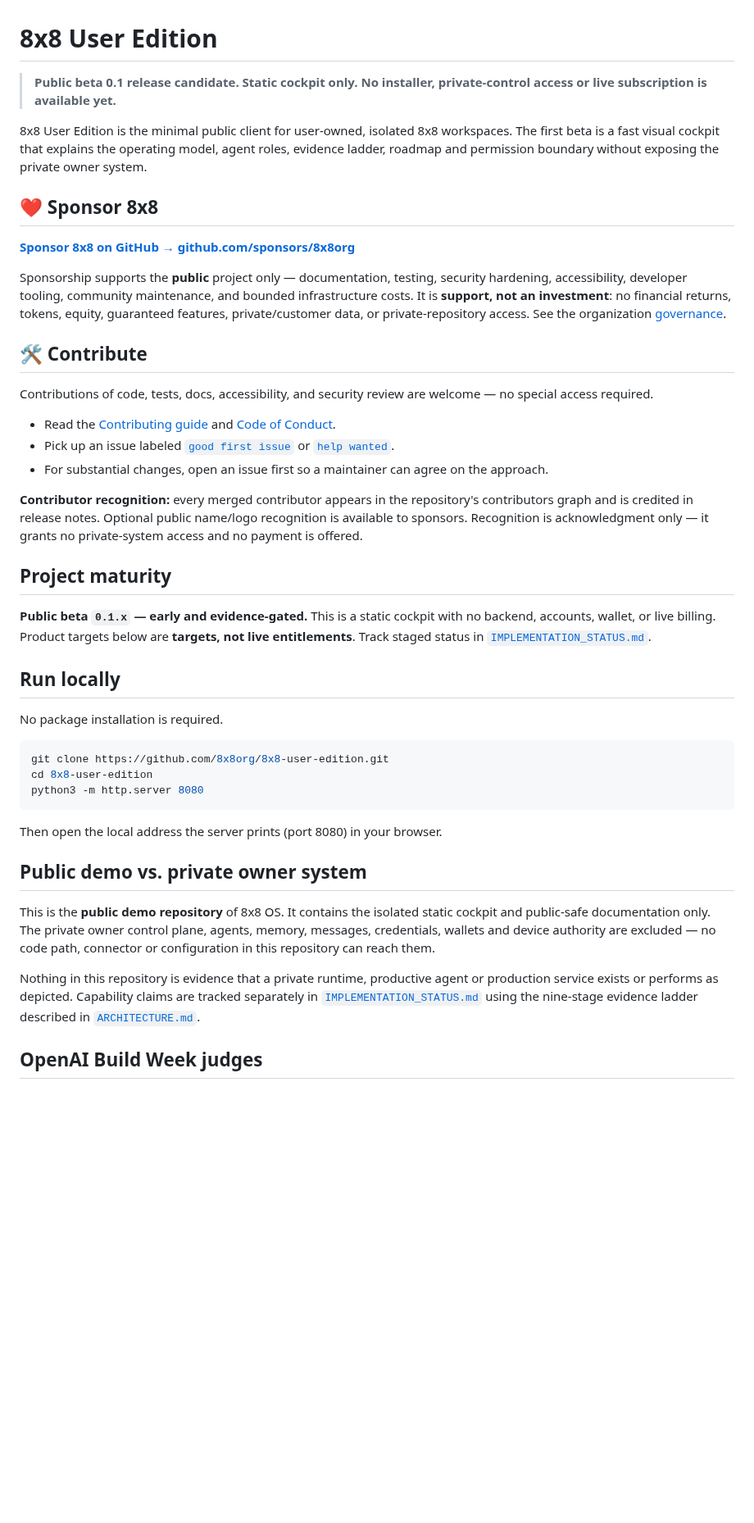
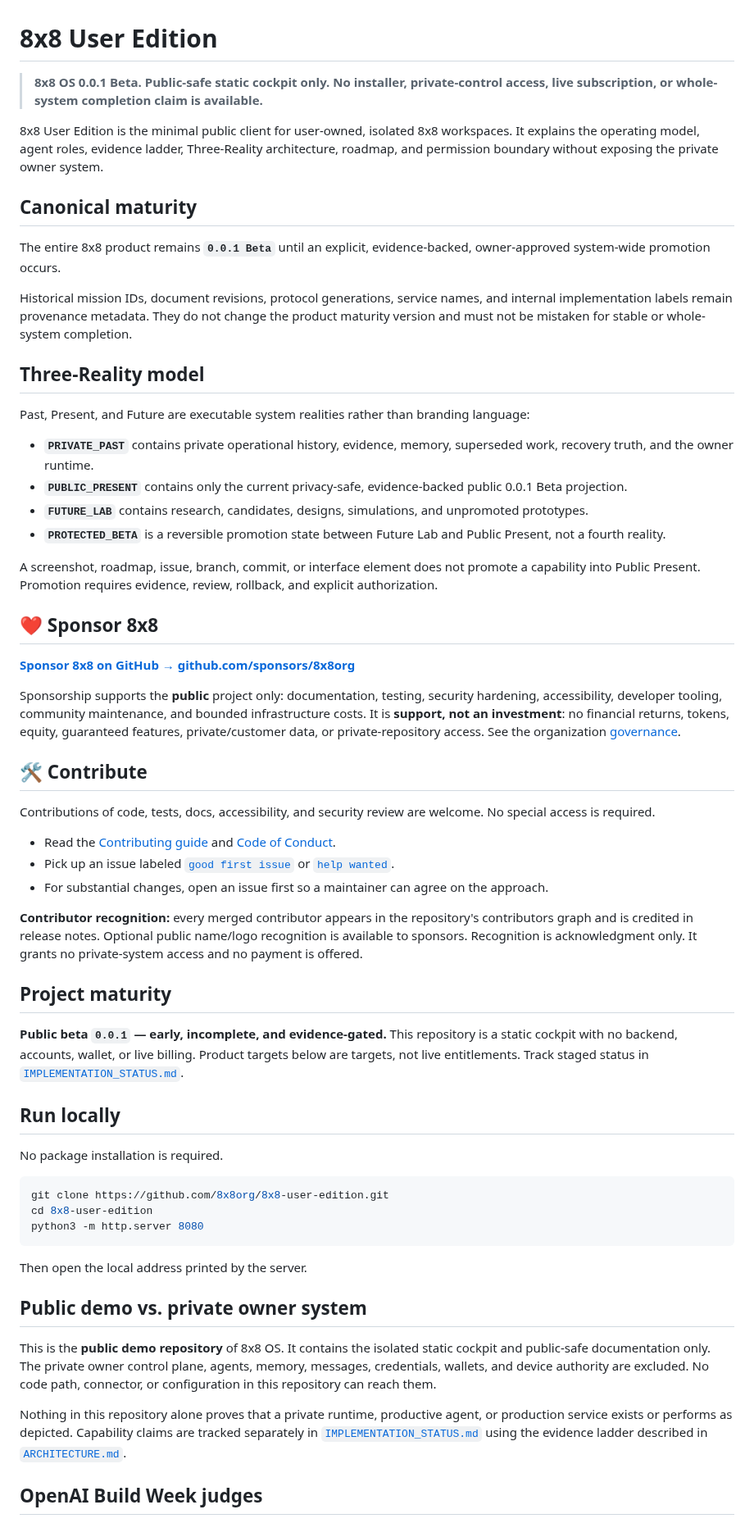
Before and after one commit to 8x8org/8x8-user-edition, a Markdown page: README.md, the part around one of its changes. Shown at 82% size. Rendered like a GitHub page; blank space fills up the shorter version.

Commit message:
docs: align User Edition with 8x8 0.0.1 Beta and Three-Reality policy

````diff
--- a/README.md
+++ b/README.md
@@ -1,28 +1,45 @@
 # 8x8 User Edition
 
-> **Public beta 0.1 release candidate. Static cockpit only. No installer, private-control access or live subscription is available yet.**
+> **8x8 OS 0.0.1 Beta. Public-safe static cockpit only. No installer, private-control access, live subscription, or whole-system completion claim is available.**
 
-8x8 User Edition is the minimal public client for user-owned, isolated 8x8 workspaces. The first beta is a fast visual cockpit that explains the operating model, agent roles, evidence ladder, roadmap and permission boundary without exposing the private owner system.
+8x8 User Edition is the minimal public client for user-owned, isolated 8x8 workspaces. It explains the operating model, agent roles, evidence ladder, Three-Reality architecture, roadmap, and permission boundary without exposing the private owner system.
+
+## Canonical maturity
+
+The entire 8x8 product remains **`0.0.1 Beta`** until an explicit, evidence-backed, owner-approved system-wide promotion occurs.
+
+Historical mission IDs, document revisions, protocol generations, service names, and internal implementation labels remain provenance metadata. They do not change the product maturity version and must not be mistaken for stable or whole-system completion.
+
+## Three-Reality model
+
+Past, Present, and Future are executable system realities rather than branding language:
+
+- **`PRIVATE_PAST`** contains private operational history, evidence, memory, superseded work, recovery truth, and the owner runtime.
+- **`PUBLIC_PRESENT`** contains only the current privacy-safe, evidence-backed public 0.0.1 Beta projection.
+- **`FUTURE_LAB`** contains research, candidates, designs, simulations, and unpromoted prototypes.
+- **`PROTECTED_BETA`** is a reversible promotion state between Future Lab and Public Present, not a fourth reality.
+
+A screenshot, roadmap, issue, branch, commit, or interface element does not promote a capability into Public Present. Promotion requires evidence, review, rollback, and explicit authorization.
 
 ## ❤️ Sponsor 8x8
 
 [**Sponsor 8x8 on GitHub → github.com/sponsors/8x8org**](https://github.com/sponsors/8x8org)
 
-Sponsorship supports the **public** project only — documentation, testing, security hardening, accessibility, developer tooling, community maintenance, and bounded infrastructure costs. It is **support, not an investment**: no financial returns, tokens, equity, guaranteed features, private/customer data, or private-repository access. See the organization [governance](https://github.com/8x8org/.github/blob/main/GOVERNANCE.md).
+Sponsorship supports the **public** project only: documentation, testing, security hardening, accessibility, developer tooling, community maintenance, and bounded infrastructure costs. It is **support, not an investment**: no financial returns, tokens, equity, guaranteed features, private/customer data, or private-repository access. See the organization [governance](https://github.com/8x8org/.github/blob/main/GOVERNANCE.md).
 
 ## 🛠️ Contribute
 
-Contributions of code, tests, docs, accessibility, and security review are welcome — no special access required.
+Contributions of code, tests, docs, accessibility, and security review are welcome. No special access is required.
 
 - Read the [Contributing guide](https://github.com/8x8org/.github/blob/main/CONTRIBUTING.md) and [Code of Conduct](https://github.com/8x8org/.github/blob/main/CODE_OF_CONDUCT.md).
 - Pick up an issue labeled [`good first issue`](https://github.com/8x8org/8x8-user-edition/labels/good%20first%20issue) or [`help wanted`](https://github.com/8x8org/8x8-user-edition/labels/help%20wanted).
 - For substantial changes, open an issue first so a maintainer can agree on the approach.
 
-**Contributor recognition:** every merged contributor appears in the repository's contributors graph and is credited in release notes. Optional public name/logo recognition is available to sponsors. Recognition is acknowledgment only — it grants no private-system access and no payment is offered.
+**Contributor recognition:** every merged contributor appears in the repository's contributors graph and is credited in release notes. Optional public name/logo recognition is available to sponsors. Recognition is acknowledgment only. It grants no private-system access and no payment is offered.
 
 ## Project maturity
 
-**Public beta `0.1.x` — early and evidence-gated.** This is a static cockpit with no backend, accounts, wallet, or live billing. Product targets below are **targets, not live entitlements**. Track staged status in [`IMPLEMENTATION_STATUS.md`](IMPLEMENTATION_STATUS.md).
+**Public beta `0.0.1` — early, incomplete, and evidence-gated.** This repository is a static cockpit with no backend, accounts, wallet, or live billing. Product targets below are targets, not live entitlements. Track staged status in [`IMPLEMENTATION_STATUS.md`](IMPLEMENTATION_STATUS.md).
 
 ## Run locally
 
@@ -34,13 +51,13 @@ cd 8x8-user-edition
 python3 -m http.server 8080
 ```
 
-Then open the local address the server prints (port 8080) in your browser.
+Then open the local address printed by the server.
 
 ## Public demo vs. private owner system
 
-This is the **public demo repository** of 8x8 OS. It contains the isolated static cockpit and public-safe documentation only. The private owner control plane, agents, memory, messages, credentials, wallets and device authority are excluded — no code path, connector or configuration in this repository can reach them.
+This is the **public demo repository** of 8x8 OS. It contains the isolated static cockpit and public-safe documentation only. The private owner control plane, agents, memory, messages, credentials, wallets, and device authority are excluded. No code path, connector, or configuration in this repository can reach them.
 
-Nothing in this repository is evidence that a private runtime, productive agent or production service exists or performs as depicted. Capability claims are tracked separately in [`IMPLEMENTATION_STATUS.md`](IMPLEMENTATION_STATUS.md) using the nine-stage evidence ladder described in [`ARCHITECTURE.md`](ARCHITECTURE.md).
+Nothing in this repository alone proves that a private runtime, productive agent, or production service exists or performs as depicted. Capability claims are tracked separately in [`IMPLEMENTATION_STATUS.md`](IMPLEMENTATION_STATUS.md) using the evidence ladder described in [`ARCHITECTURE.md`](ARCHITECTURE.md).
 
 ## OpenAI Build Week judges
 
````
Also changed, not shown: other parts of README.md (+19 -17 lines).
